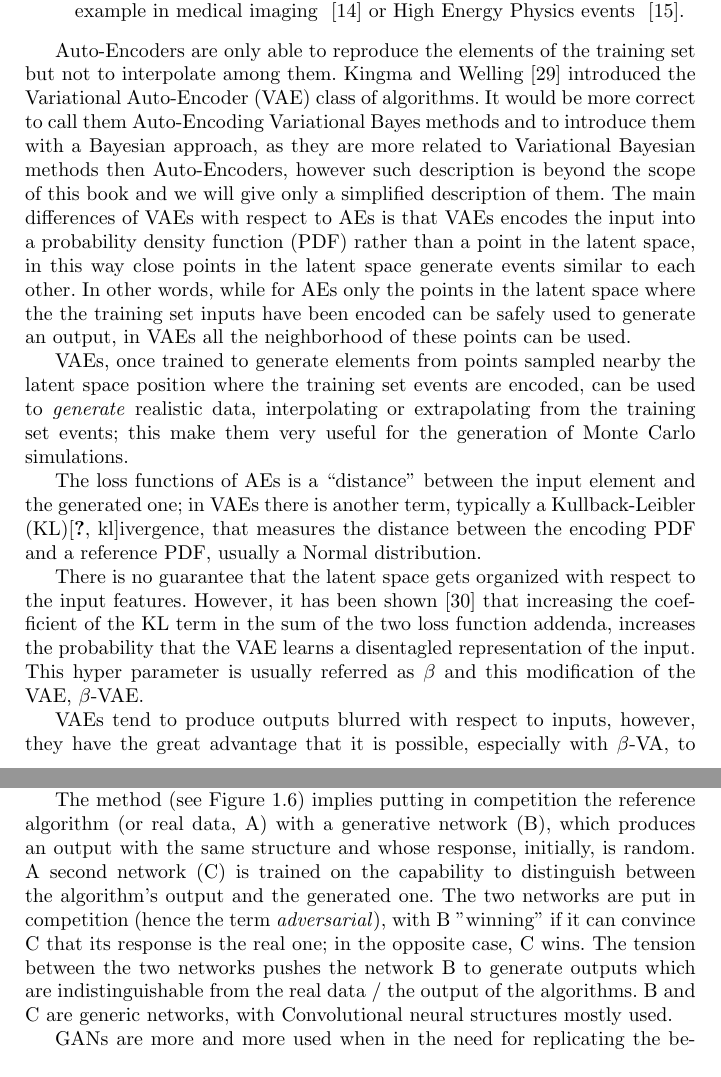
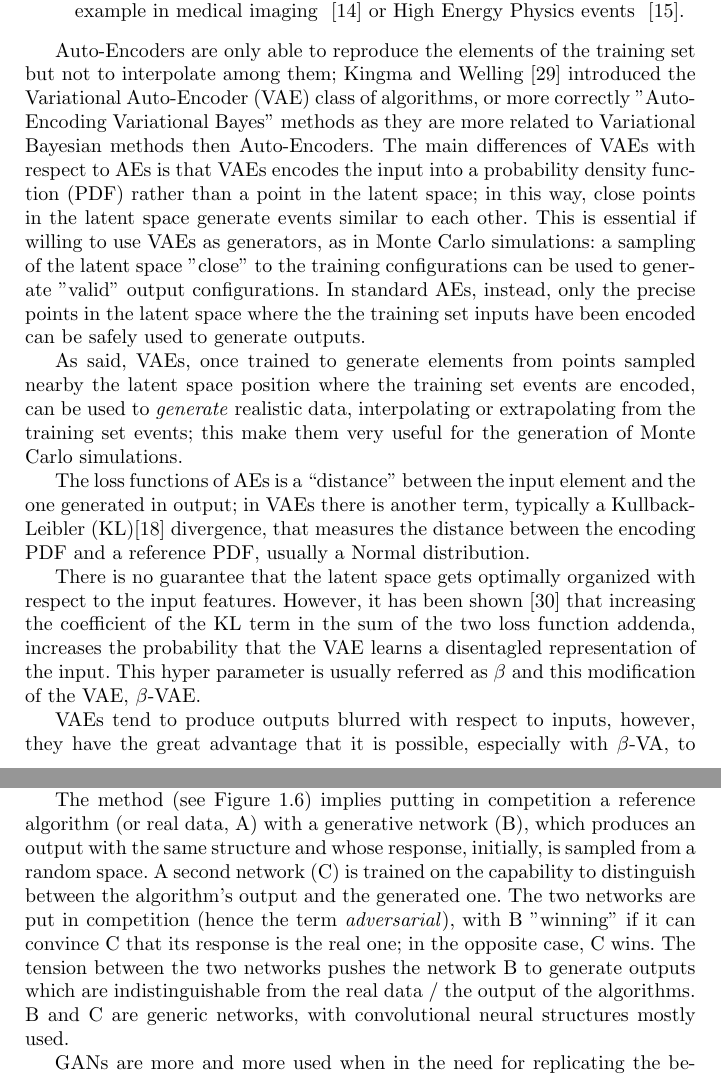
Before and after one commit to tommasoboccali/capitoloMLFisMed, a LaTeX thesis (main.tex, which reads mlintro.tex): two parts of pages 6 and 7 of 19, joined at a grey line, cut so that both start at the same text. Compiled offline with pdfLaTeX.

Commit message:
Updates from Overleaf

```diff
--- a/mlintro.tex
+++ b/mlintro.tex
@@ -134,23 +134,22 @@ The easiest form of autoencoder has the number of inputs and outputs equal to M,
  \end{itemize}
 
 %CM: aggiungerei piu' cose sulle VAE che sono a mio avviso la categoria di algoritmi piu' interessanti per il MC
-Auto-Encoders are only able to reproduce the elements of the training set but not to interpolate among them. Kingma and Welling \cite{vae} introduced the Variational Auto-Encoder (VAE) class of algorithms. It would be more correct to call them Auto-Encoding Variational Bayes methods
-and to introduce them with a Bayesian approach, as they are more related to Variational Bayesian methods then Auto-Encoders, however such description is beyond the scope of this book and we will give only a simplified description of them.
-The main differences of VAEs with respect to AEs is that VAEs encodes the input into a probability density function (PDF) rather than a point in the latent space, in this way close points in the latent space generate events similar to each other.
-In other words, while for AEs only the points in the latent space where the the training set inputs have been encoded can be safely used to generate an output, in VAEs all the neighborhood of these points can be used.
+Auto-Encoders are only able to reproduce the elements of the training set but not to interpolate among them; Kingma and Welling \cite{vae} introduced the Variational Auto-Encoder (VAE) class of algorithms, or more correctly "Auto-Encoding Variational Bayes" methods as they are more related to Variational Bayesian methods then Auto-Encoders.
+The main differences of VAEs with respect to AEs is that VAEs encodes the input into a probability density function (PDF) rather than a point in the latent space; in this way, close points in the latent space generate events similar to each other.
+This is essential if willing to use VAEs as generators, as in Monte Carlo simulations: a sampling of the latent space "close" to the training configurations can be used to generate "valid" output configurations. In standard AEs, instead, only the precise points in the latent space where the the training set inputs have been encoded can be safely used to generate outputs.
 
 %The naive way to generate data from a standard autoencoder
 %VAE
 %It is possible to generate data from a AE, sampling random points
 %is to generate random configurations
 %in the latent space of dimensionality N, and decode it with the rightmost part of Figure~\ref{fig:autoencoder} (the decoder) in order to obtain a M dimensional configuration which is ``generated'' by the network. In practice, there is no guarantee that the latent space gets organized in a way that all its points are used in the decoding/encoding process. This is where Variational Autoencoders differ: it is explicitly trained in such a way to ensure that the latent space is apt for a generative process.
-VAEs, once trained to generate elements from points sampled nearby the latent space position where the training set events are encoded,
+As said, VAEs, once trained to generate elements from points sampled nearby the latent space position where the training set events are encoded,
 can be used to \emph{generate} realistic data,
 interpolating or extrapolating from the training set events; this make them very useful for the generation of Monte Carlo simulations.
 
-The loss functions of AEs is a ``distance'' between the input element and the generated one; in VAEs there is another term, typically a Kullback-Leibler (KL)\cite[kl] divergence, that measures the distance between the encoding PDF and a reference PDF, usually a Normal distribution.
+The loss functions of AEs is a ``distance'' between the input element and the one generated in output; in VAEs there is another term, typically a Kullback-Leibler (KL)\cite{kl} divergence, that measures the distance between the encoding PDF and a reference PDF, usually a Normal distribution.
 
-There is no guarantee that the latent space gets organized with respect to the input features. However, it has been shown \cite{bvae} that increasing the coefficient of the KL term in the sum of the two loss function addenda, increases the probability that the VAE learns a disentagled representation of the input. This hyper parameter is usually referred as $\beta$ and this modification of the VAE, $\beta$-VAE.
+There is no guarantee that the latent space gets optimally organized with respect to the input features. However, it has been shown~\cite{bvae} that increasing the coefficient of the KL term in the sum of the two loss function addenda, increases the probability that the VAE learns a disentagled representation of the input. This hyper parameter is usually referred as $\beta$ and this modification of the VAE, $\beta$-VAE.
 
 VAEs tend to produce outputs blurred with respect to inputs, however, they have the great advantage that it is possible, especially with $\beta$-VA, to control the features of the generated output and to interpolate with continuity between two input samples.
 
@@ -165,8 +164,8 @@ Generative Adversarial Networks (GANs) are a recent~\cite{goodfellow} class of n
      \label{fig:gan}
  \end{figure}
 
-The method (see Figure~\ref{fig:gan}) implies putting in competition the reference algorithm (or real data, A) with a generative network (B), which produces an output with the same structure and whose response, initially, is random. A second network (C) is trained on the capability to distinguish between the algorithm's output and the generated one. The two networks are put in competition (hence the term \emph{adversarial}), with B "winning" if it can convince C that its response is the real one; in the opposite case, C wins.
-The tension between the two networks pushes the network B to generate outputs which are indistinguishable from the real data / the output of the  algorithms. B and C are generic networks, with Convolutional neural structures mostly used.
+The method (see Figure~\ref{fig:gan}) implies putting in competition a reference algorithm (or real data, A) with a generative network (B), which produces an output with the same structure and whose response, initially, is sampled from a random space. A second network (C) is trained on the capability to distinguish between the algorithm's output and the generated one. The two networks are put in competition (hence the term \emph{adversarial}), with B "winning" if it can convince C that its response is the real one; in the opposite case, C wins.
+The tension between the two networks pushes the network B to generate outputs which are indistinguishable from the real data / the output of the  algorithms. B and C are generic networks, with convolutional neural structures mostly used.
 
 GANs are more and more used when in the need for replicating the behaviour of a known data source, with improved computing performance. Upon successful training, in fact, the network B has the typical speed of (say) a CNN, and is able to reproduce the output of A, which can be a complex and time consuming algorithm. Successful examples are the famous generation of realistic faces~\cite{faces}, the capability to reproduce the showering of particles in calorimeters~\cite{calogan}, or for
 %the automatic segmentation of medical images~\cite{ganmed}.
```
